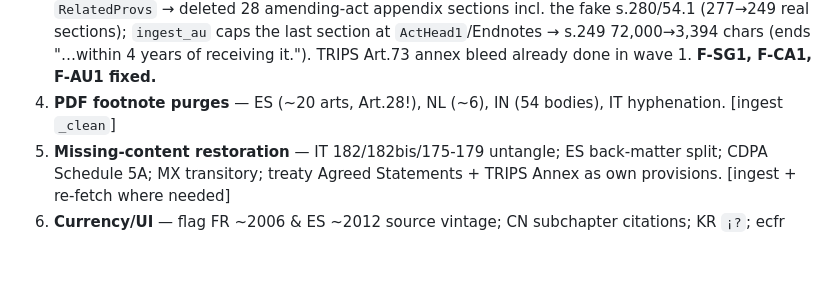
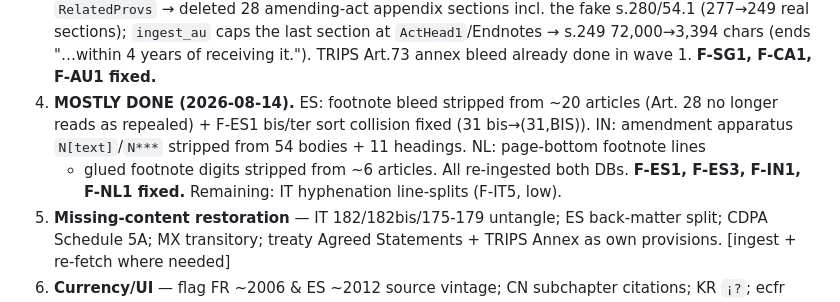
Before and after one commit to bashfatcat216220/copyrightlaws, a Markdown page: AUDIT-FINDINGS-2026-08-14.md, the part around the change. Rendered like a GitHub page; blank space fills up the shorter version.

Commit message:
docs: mark wave 4 (ES/IN/NL) done in audit findings

```diff
--- a/AUDIT-FINDINGS-2026-08-14.md
+++ b/AUDIT-FINDINGS-2026-08-14.md
@@ -143,7 +143,11 @@ Severity: **H** wrong/blank/missing law shown · **M** degraded · **L** cosmeti
    real sections); `ingest_au` caps the last section at `ActHead1`/Endnotes → s.249 72,000→3,394 chars
    (ends "…within 4 years of receiving it."). TRIPS Art.73 annex bleed already done in wave 1.
    **F-SG1, F-CA1, F-AU1 fixed.**
-4. **PDF footnote purges** — ES (~20 arts, Art.28!), NL (~6), IN (54 bodies), IT hyphenation. [ingest `_clean`]
+4. **MOSTLY DONE (2026-08-14).** ES: footnote bleed stripped from ~20 articles (Art. 28 no longer
+   reads as repealed) + F-ES1 bis/ter sort collision fixed (31 bis→(31,BIS)). IN: amendment
+   apparatus `N[text]`/`N***` stripped from 54 bodies + 11 headings. NL: page-bottom footnote lines
+   + glued footnote digits stripped from ~6 articles. All re-ingested both DBs. **F-ES1, F-ES3, F-IN1,
+   F-NL1 fixed.** Remaining: IT hyphenation line-splits (F-IT5, low).
 5. **Missing-content restoration** — IT 182/182bis/175-179 untangle; ES back-matter split; CDPA Schedule 5A;
    MX transitory; treaty Agreed Statements + TRIPS Annex as own provisions. [ingest + re-fetch where needed]
 6. **Currency/UI** — flag FR ~2006 & ES ~2012 source vintage; CN subchapter citations; KR `¡?`; ecfr headings.
```
